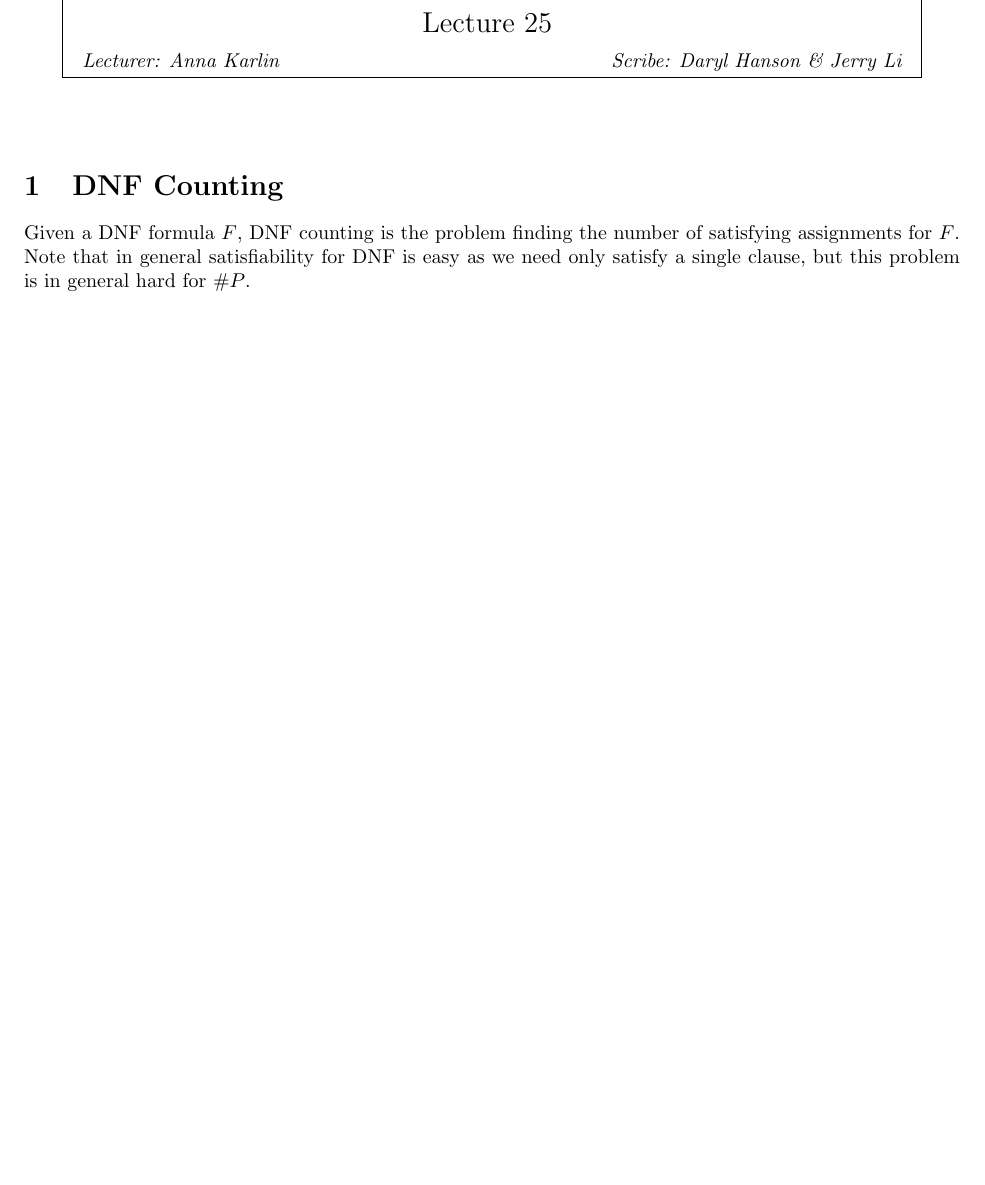
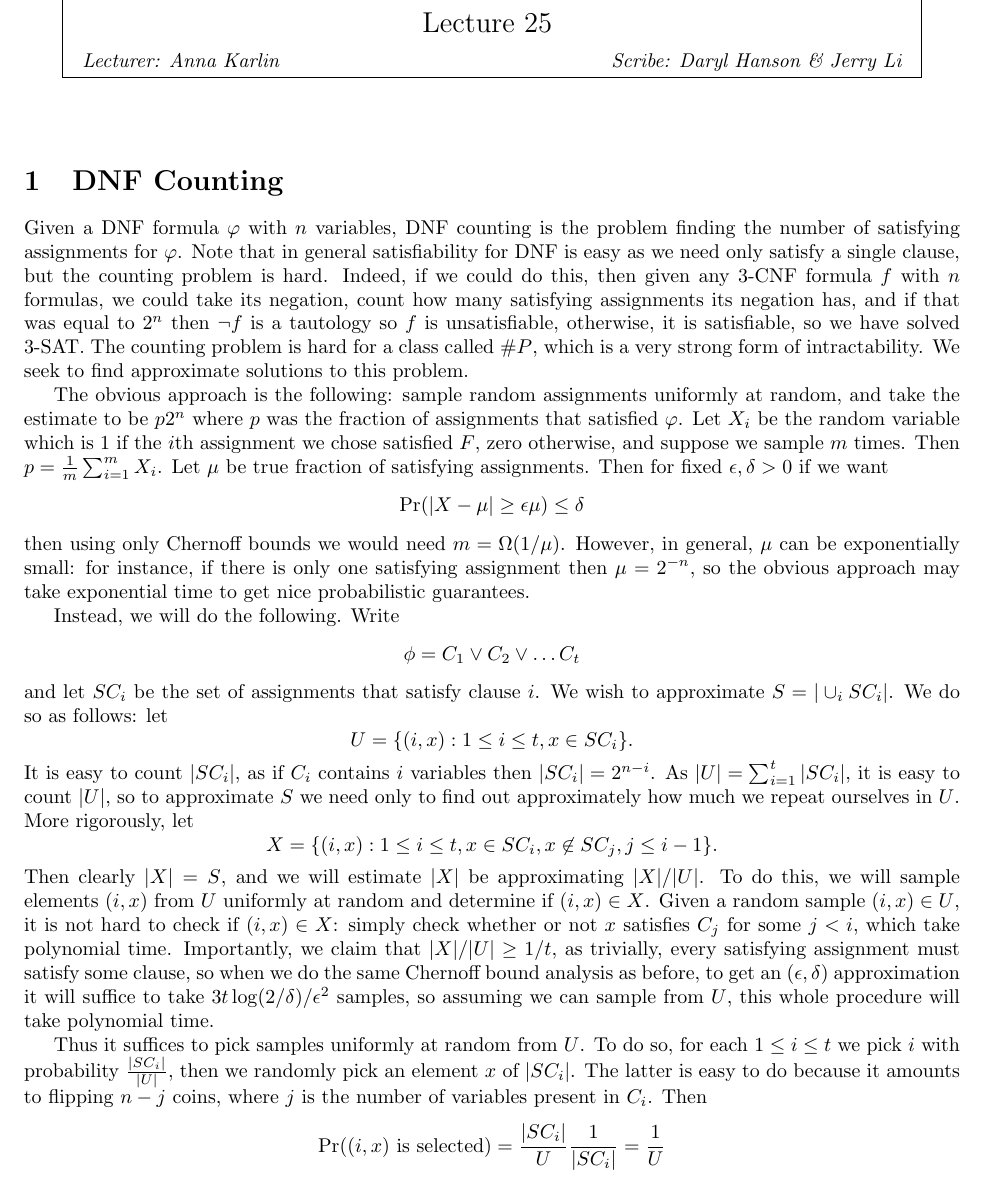
Before and after one commit to darylhansen/scribenotes, a LaTeX document (scribe_notes.tex, which reads dnf-counting.tex): part of the page before the commit and part of page 1 of 2 after it, cut so that both start at the same text, the shorter picture padded with empty space. Compiled offline with pdfLaTeX.

Commit message:
dnf counting

```diff
--- a/dnf-counting.tex
+++ b/dnf-counting.tex
@@ -1,2 +1,18 @@
 \section{DNF Counting}
-Given a DNF formula $F$, DNF counting is the problem finding the number of satisfying assignments for $F$. Note that in general satisfiability for DNF is easy as we need only satisfy a single clause, but this problem is in general hard for $\# P$.
+Given a DNF formula $\varphi$ with $n$ variables, DNF counting is the problem finding the number of satisfying assignments for $\varphi$. Note that in general satisfiability for DNF is easy as we need only satisfy a single clause, but the counting problem is hard. Indeed, if we could do this, then given any 3-CNF formula $f$ with $n$ formulas, we could take its negation, count how many satisfying assignments its negation has, and if that was equal to $2^n$ then $\neg f$ is a tautology so $f$ is unsatisfiable, otherwise, it is satisfiable, so we have solved 3-SAT. The counting problem is hard for a class called $\# P$, which is a very strong form of intractability. We seek to find approximate solutions to this problem.
+
+The obvious approach is the following: sample random assignments uniformly at random, and take the estimate to be $p 2^n$ where $p$ was the fraction of assignments that satisfied $\varphi$. Let $X_i$ be the random variable which is $1$ if the $i$th assignment we chose satisfied $F$, zero otherwise, and suppose we sample $m$ times. Then $p = \frac{1}{m} \sum_{i = 1}^m X_i$. Let $\mu$ be true fraction of satisfying assignments. Then for fixed $\epsilon, \delta > 0$ if we want
+\[\Pr (|X - \mu| \geq \epsilon \mu) \leq \delta\]
+then using only Chernoff bounds we would need $m = \Omega (1 / \mu)$. However, in general, $\mu$ can be exponentially small: for instance, if there is only one satisfying assignment then $\mu = 2^{-n}$, so the obvious approach may take exponential time to get nice probabilistic guarantees.
+
+Instead, we will do the following. Write
+\[\phi = C_1 \vee C_2 \vee \ldots C_t\]
+and let $SC_i$ be the set of assignments that satisfy clause $i$. We wish to approximate $S = |\cup_i SC_i|$. We do so as follows: let
+\[U = \{(i, x): 1 \leq i \leq t, x \in SC_i\}.\]
+It is easy to count $|SC_i|$, as if $C_i$ contains $i$ variables then $|SC_i| = 2^{n - i}$. As $|U| = \sum_{i = 1}^t |SC_i|$, it is easy to count $|U|$, so to approximate $S$ we need only to find out approximately how much we repeat ourselves in $U$. More rigorously, let
+\[X = \{(i, x): 1 \leq i \leq t, x \in SC_i, x \not\in SC_j, j \leq i - 1\}.\]
+Then clearly $|X| = S$, and we will estimate $|X|$ be approximating $|X| / |U|$. To do this, we will sample elements $(i, x)$ from $U$ uniformly at random and determine if $(i, x) \in X$. Given a random sample $(i, x) \in U$, it is not hard to check if $(i, x) \in X$: simply check whether or not $x$ satisfies $C_j$ for some $j < i$, which take polynomial time. Importantly, we claim that $|X| / |U| \geq 1 / t$, as trivially, every satisfying assignment must satisfy some clause, so when we do the same Chernoff bound analysis as before, to get an $(\epsilon, \delta)$ approximation it will suffice to take $3 t \log (2 / \delta) / \epsilon^2$ samples, so assuming we can sample from $U$, this whole procedure will take polynomial time.
+
+Thus it suffices to pick samples uniformly at random from $U$. To do so, for each $1 \leq i \leq t$ we pick $i$ with probability $\frac{|SC_i|}{|U|}$, then we randomly pick an element $x$ of $|SC_i|$. The latter is easy to do because it amounts to flipping $n - j$ coins, where $j$ is the number of variables present in $C_i$. Then
+\[\Pr ((i, x) \mbox{ is selected}) = \frac{|SC_i|}{U} \frac{1}{|SC_i|} = \frac{1}{U}\]
+so we have found a way to sample uniformly form $U$, so we are done.
```
